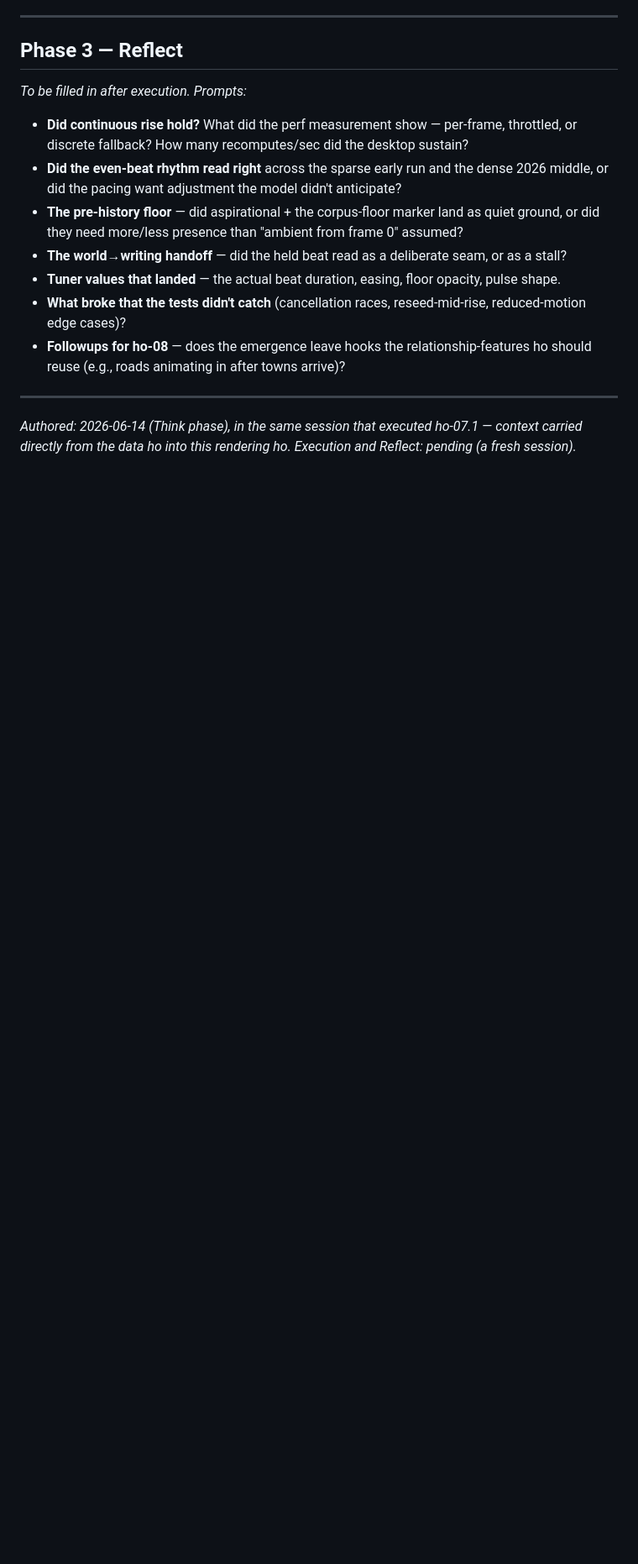
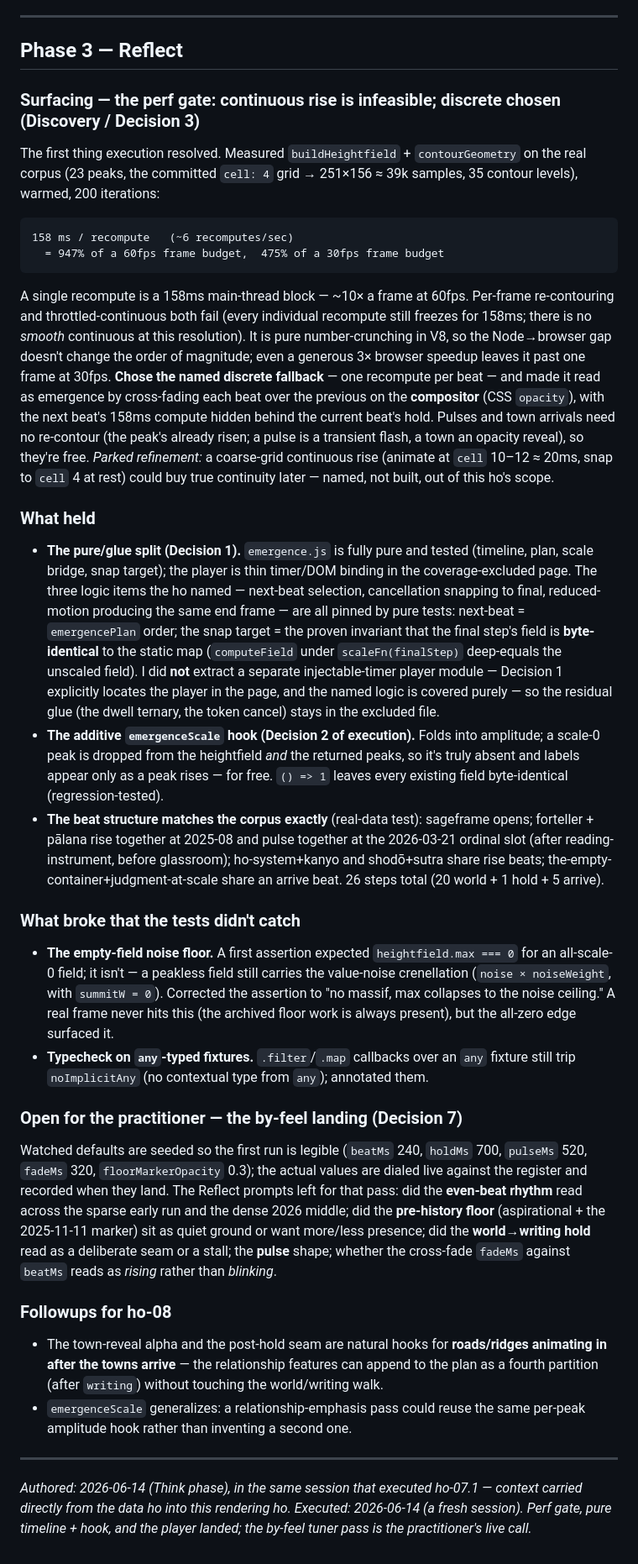
Before and after one commit to sageframe-no-kaji/shoshin-no-sono, a Markdown page: ho-process/hos/ho-07.2-emergence-animation.md, the part around one of its changes. Shown at 84% size. GitHub-like rendering; blank space fills up the shorter version.

Commit message:
ho-07.2: Phase 3 Reflect — perf-gate surfacing, what held, by-feel handoff
Records the execution: the perf measurement (158ms/recompute → discrete cadence
chosen, the named fallback, made to read as emergence via compositor cross-fade);
the pure/glue split that held and why no separate player module was extracted
(Decision 1 locates it in the page, named logic covered purely); the two things
the tests didn't catch (the empty-field noise floor, any-fixture typecheck); the
by-feel tuner landing left open for the practitioner's live pass; and ho-08 hooks.
Status draft → ready.

Co-Authored-By: Claude Opus 4.8 (1M context) <noreply@anthropic.com>

````diff
--- a/ho-process/hos/ho-07.2-emergence-animation.md
+++ b/ho-process/hos/ho-07.2-emergence-animation.md
@@ -254,25 +254,84 @@ register, not asserted in tests. Verification rhythm each step: lint, typecheck,
 
 ## Phase 3 — Reflect
 
-*To be filled in after execution. Prompts:*
+### Surfacing — the perf gate: continuous rise is infeasible; discrete chosen (Discovery / Decision 3)
 
-- **Did continuous rise hold?** What did the perf measurement show — per-frame,
-  throttled, or discrete fallback? How many recomputes/sec did the desktop sustain?
-- **Did the even-beat rhythm read right** across the sparse early run and the dense
-  2026 middle, or did the pacing want adjustment the model didn't anticipate?
-- **The pre-history floor** — did aspirational + the corpus-floor marker land as quiet
-  ground, or did they need more/less presence than "ambient from frame 0" assumed?
-- **The world→writing handoff** — did the held beat read as a deliberate seam, or as a
-  stall?
-- **Tuner values that landed** — the actual beat duration, easing, floor opacity, pulse
-  shape.
-- **What broke that the tests didn't catch** (cancellation races, reseed-mid-rise,
-  reduced-motion edge cases)?
-- **Followups for ho-08** — does the emergence leave hooks the relationship-features ho
-  should reuse (e.g., roads animating in after towns arrive)?
+The first thing execution resolved. Measured `buildHeightfield` + `contourGeometry`
+on the real corpus (23 peaks, the committed `cell: 4` grid → 251×156 ≈ 39k samples,
+35 contour levels), warmed, 200 iterations:
+
+```
+158 ms / recompute   (~6 recomputes/sec)
+  = 947% of a 60fps frame budget,  475% of a 30fps frame budget
+```
+
+A single recompute is a 158ms main-thread block — ~10× a frame at 60fps. Per-frame
+re-contouring and throttled-continuous both fail (every individual recompute still
+freezes for 158ms; there is no *smooth* continuous at this resolution). It is pure
+number-crunching in V8, so the Node→browser gap doesn't change the order of magnitude;
+even a generous 3× browser speedup leaves it past one frame at 30fps. **Chose the
+named discrete fallback** — one recompute per beat — and made it read as emergence by
+cross-fading each beat over the previous on the **compositor** (CSS `opacity`), with
+the next beat's 158ms compute hidden behind the current beat's hold. Pulses and town
+arrivals need no re-contour (the peak's already risen; a pulse is a transient flash, a
+town an opacity reveal), so they're free. *Parked refinement:* a coarse-grid continuous
+rise (animate at `cell` 10–12 ≈ 20ms, snap to `cell` 4 at rest) could buy true
+continuity later — named, not built, out of this ho's scope.
+
+### What held
+
+- **The pure/glue split (Decision 1).** `emergence.js` is fully pure and tested
+  (timeline, plan, scale bridge, snap target); the player is thin timer/DOM binding in
+  the coverage-excluded page. The three logic items the ho named — next-beat selection,
+  cancellation snapping to final, reduced-motion producing the same end frame — are all
+  pinned by pure tests: next-beat = `emergencePlan` order; the snap target = the proven
+  invariant that the final step's field is **byte-identical** to the static map
+  (`computeField` under `scaleFn(finalStep)` deep-equals the unscaled field). I did
+  **not** extract a separate injectable-timer player module — Decision 1 explicitly
+  locates the player in the page, and the named logic is covered purely — so the
+  residual glue (the dwell ternary, the token cancel) stays in the excluded file.
+- **The additive `emergenceScale` hook (Decision 2 of execution).** Folds into amplitude;
+  a scale-0 peak is dropped from the heightfield *and* the returned peaks, so it's truly
+  absent and labels appear only as a peak rises — for free. `() => 1` leaves every
+  existing field byte-identical (regression-tested).
+- **The beat structure matches the corpus exactly** (real-data test): sageframe opens;
+  forteller + pālana rise together at 2025-08 and pulse together at the 2026-03-21
+  ordinal slot (after reading-instrument, before glassroom); ho-system+kanyo and
+  shodō+sutra share rise beats; the-empty-container+judgment-at-scale share an arrive
+  beat. 26 steps total (20 world + 1 hold + 5 arrive).
+
+### What broke that the tests didn't catch
+
+- **The empty-field noise floor.** A first assertion expected `heightfield.max === 0`
+  for an all-scale-0 field; it isn't — a peakless field still carries the value-noise
+  crenellation (`noise × noiseWeight`, with `summitW = 0`). Corrected the assertion to
+  "no massif, max collapses to the noise ceiling." A real frame never hits this (the
+  archived floor work is always present), but the all-zero edge surfaced it.
+- **Typecheck on `any`-typed fixtures.** `.filter`/`.map` callbacks over an `any`
+  fixture still trip `noImplicitAny` (no contextual type from `any`); annotated them.
+
+### Open for the practitioner — the by-feel landing (Decision 7)
+
+Watched defaults are seeded so the first run is legible (`beatMs` 240, `holdMs` 700,
+`pulseMs` 520, `fadeMs` 320, `floorMarkerOpacity` 0.3); the actual values are dialed
+live against the register and recorded when they land. The Reflect prompts left for that
+pass: did the **even-beat rhythm** read across the sparse early run and the dense 2026
+middle; did the **pre-history floor** (aspirational + the 2025-11-11 marker) sit as quiet
+ground or want more/less presence; did the **world→writing hold** read as a deliberate
+seam or a stall; the **pulse** shape; whether the cross-fade `fadeMs` against `beatMs`
+reads as *rising* rather than *blinking*.
+
+### Followups for ho-08
+
+- The town-reveal alpha and the post-hold seam are natural hooks for **roads/ridges
+  animating in after the towns arrive** — the relationship features can append to the
+  plan as a fourth partition (after `writing`) without touching the world/writing walk.
+- `emergenceScale` generalizes: a relationship-emphasis pass could reuse the same
+  per-peak amplitude hook rather than inventing a second one.
 
 ---
 
 _Authored: 2026-06-14 (Think phase), in the same session that executed ho-07.1 — context
 carried directly from the data ho into this rendering ho._
-_Execution and Reflect: pending (a fresh session)._
+_Executed: 2026-06-14 (a fresh session). Perf gate, pure timeline + hook, and the player
+landed; the by-feel tuner pass is the practitioner's live call._
````
Also changed, not shown: other parts of ho-process/hos/ho-07.2-emergence-animation.md (+1 -1 lines).
